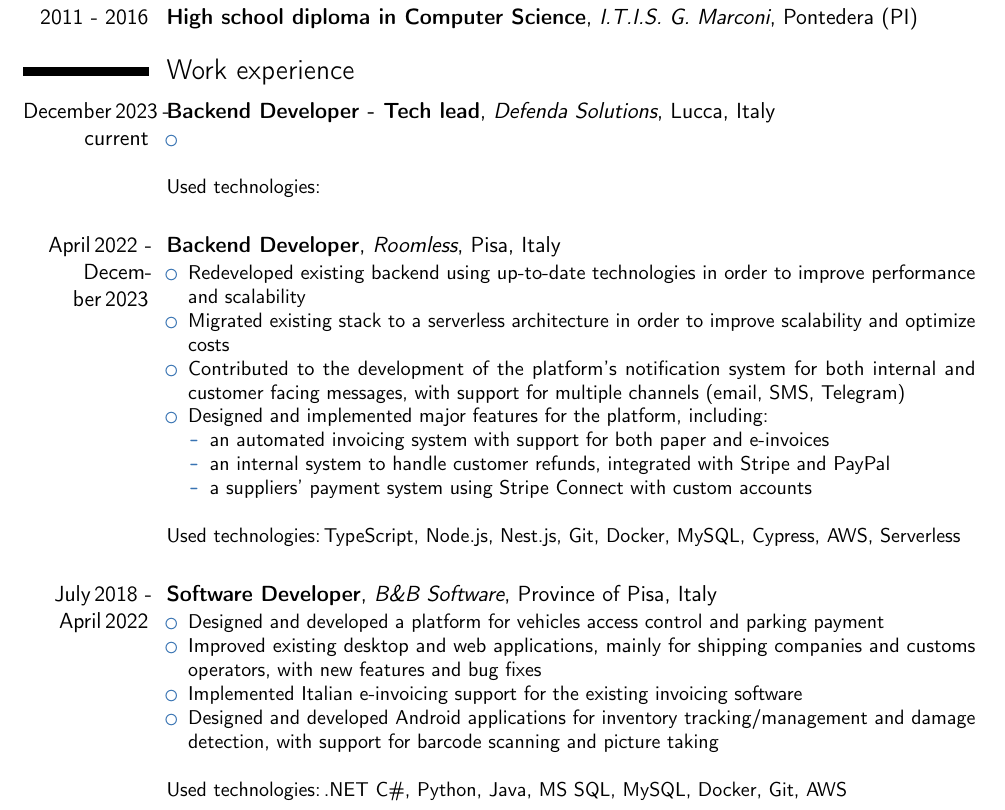
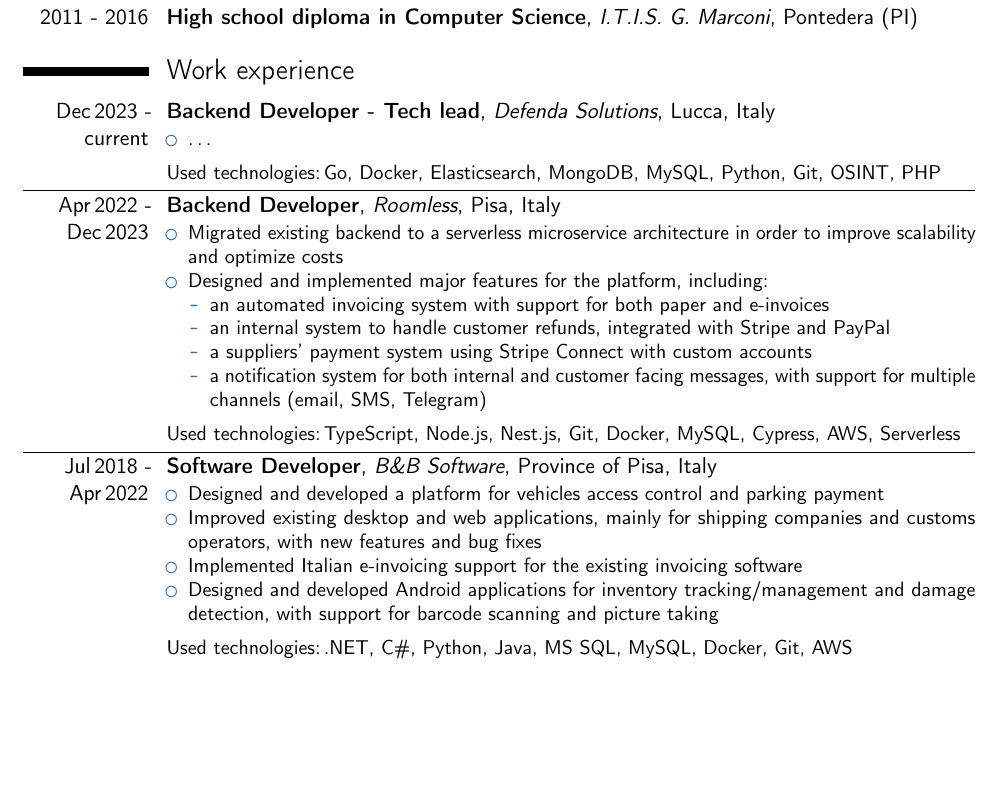
Before and after one commit to sguerrini97/cv, a LaTeX CV (main.tex): part of page 1 of 2 before the commit and part of the page after it, cut so that both start at the same text, the shorter picture padded with empty space. Compiled offline with pdfLaTeX.

Commit message:
style and minor experience update

```diff
--- a/main.tex
+++ b/main.tex
@@ -43,36 +43,38 @@
 
 % Work experience
 \section{Work experience}
-\cventry{December\,2023~-~current}{Backend Developer - Tech lead}{Defenda Solutions}{Lucca, Italy}{}{
+\cventry{Dec\,2023~-~current}{Backend Developer - Tech lead}{Defenda Solutions}{Lucca, Italy}{}{
     \begin{itemize}
-        \item
-    \end{itemize}\leavevmode\newline
-    Used technologies:
+        \item \dots
+    \end{itemize}\leavevmode
+    \openup .5em
+    Used technologies:\,Go, Docker, Elasticsearch, MongoDB, MySQL, Python, Git, OSINT, PHP
 }
-\leavevmode\newline\newline
-\cventry{April\,2022~-~December\,2023}{Backend Developer}{Roomless}{Pisa, Italy}{}{
+\rule{\textwidth}{0.4pt}
+\cventry{Apr\,2022~-~Dec\,2023}{Backend Developer}{Roomless}{Pisa, Italy}{}{
     \begin{itemize}
-        \item Redeveloped existing backend using up-to-date technologies in order to improve performance and scalability
-        \item Migrated existing stack to a serverless architecture in order to improve scalability and optimize costs
-        \item Contributed to the development of the platform's notification system for both internal and customer facing messages, with support for multiple channels (email, SMS, Telegram)
+        \item Migrated existing backend to a serverless microservice architecture in order to improve scalability and optimize costs
         \item Designed and implemented major features for the platform, including:
         \begin{itemize}
             \item an automated invoicing system with support for both paper and e-invoices
             \item an internal system to handle customer refunds, integrated with Stripe and PayPal
             \item a suppliers' payment system using Stripe Connect with custom accounts
+            \item a notification system for both internal and customer facing messages, with support for multiple channels (email, SMS, Telegram)
         \end{itemize}
-    \end{itemize}\leavevmode\newline
+    \end{itemize}\leavevmode
+    \openup .5em
     Used technologies:\,TypeScript, Node.js, Nest.js, Git, Docker, MySQL, Cypress, AWS, Serverless
 }
-\leavevmode\newline\newline
-\cventry{July\,2018~-~April\,2022}{Software Developer}{B\&B Software}{Province of Pisa, Italy}{}{
+\rule{\textwidth}{0.4pt}
+\cventry{Jul\,2018~-~Apr\,2022}{Software Developer}{B\&B Software}{Province of Pisa, Italy}{}{
     \begin{itemize}
         \item Designed and developed a platform for vehicles access control and parking payment
         \item Improved existing desktop and web applications, mainly for shipping companies and customs operators, with new features and bug fixes
         \item Implemented Italian e-invoicing support for the existing invoicing software
         \item Designed and developed Android applications for inventory tracking/management and damage detection, with support for barcode scanning and picture taking
-    \end{itemize}\leavevmode\newline
-    Used technologies:\,.NET C\#, Python, Java, MS SQL, MySQL, Docker, Git, AWS
+    \end{itemize}\leavevmode
+    \openup .5em
+    Used technologies:\,.NET, C\#, Python, Java, MS SQL, MySQL, Docker, Git, AWS
 }
 
 % Certifications
```
